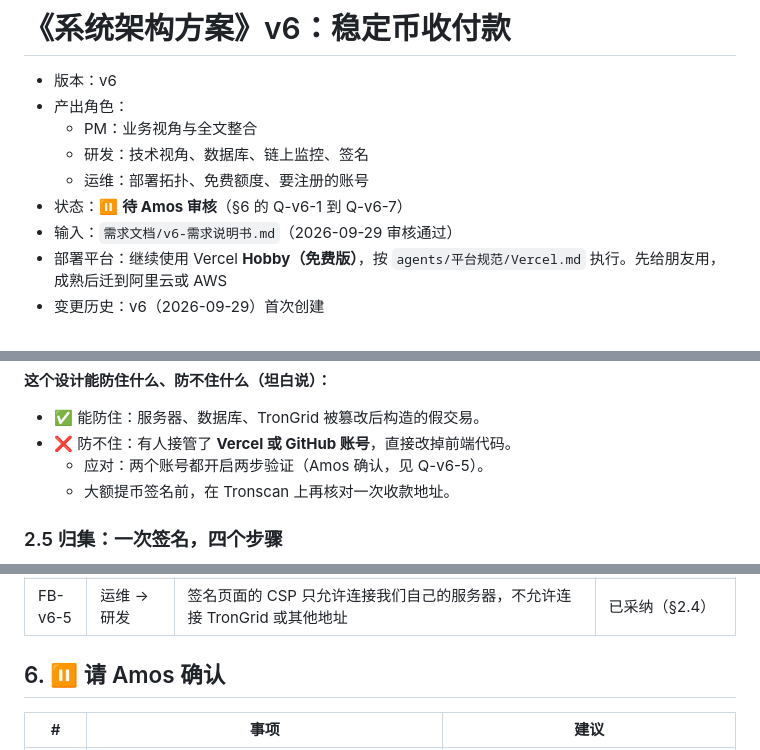
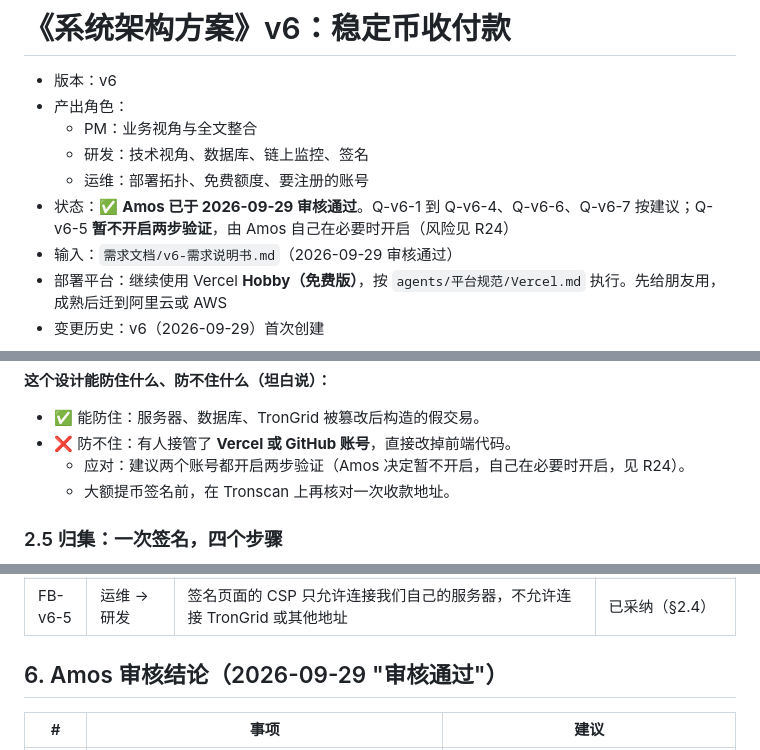
Before and after one commit to dollar3651314/amos111, a Markdown page: 00-架构方案.md, 3 parts joined by grey strips. Rendered like a GitHub page.

Commit message:
v6 架构方案审核通过：记录结论（两步验证暂不开启，R24）
Co-Authored-By: Claude Opus 5.5 <noreply@anthropic.com>
Claude-Session: https://claude.ai/code/session_01DqZbzoT18DBn5qNNenTfcq

```diff
--- a/00-架构方案.md
+++ b/00-架构方案.md
@@ -550,7 +550,7 @@ sequenceDiagram
   - PM：业务视角与全文整合
   - 研发：技术视角、数据库、链上监控、签名
   - 运维：部署拓扑、免费额度、要注册的账号
-- 状态：⏸ **待 Amos 审核**（§6 的 Q-v6-1 到 Q-v6-7）
+- 状态：✅ **Amos 已于 2026-09-29 审核通过**。Q-v6-1 到 Q-v6-4、Q-v6-6、Q-v6-7 按建议；Q-v6-5 **暂不开启两步验证**，由 Amos 自己在必要时开启（风险见 R24）
 - 输入：`需求文档/v6-需求说明书.md`（2026-09-29 审核通过）
 - 部署平台：继续使用 Vercel **Hobby（免费版）**，按 `agents/平台规范/Vercel.md` 执行。先给朋友用，成熟后迁到阿里云或 AWS
 - 变更历史：v6（2026-09-29）首次创建
@@ -752,7 +752,7 @@ flowchart TB
 **这个设计能防住什么、防不住什么（坦白说）：**
 - ✅ 能防住：服务器、数据库、TronGrid 被篡改后构造的假交易。
 - ❌ 防不住：有人接管了 **Vercel 或 GitHub 账号**，直接改掉前端代码。
-  - 应对：两个账号都开启两步验证（Amos 确认，见 Q-v6-5）。
+  - 应对：建议两个账号都开启两步验证（Amos 决定暂不开启，自己在必要时开启，见 R24）。
   - 大额提币签名前，在 Tronscan 上再核对一次收款地址。
 
 ### 2.5 归集：一次签名，四个步骤
@@ -903,7 +904,7 @@ flowchart TB
 | FB-v6-4 | 测试 → 研发 | 签名页面的核对规则（§2.4），每一条都要有"被篡改的交易会被拦下"的测试：换收款地址、改金额、换合约、换付款地址 | 已采纳，写进任务清单 |
 | FB-v6-5 | 运维 → 研发 | 签名页面的 CSP 只允许连接我们自己的服务器，不允许连接 TronGrid 或其他地址 | 已采纳（§2.4） |
 
-## 6. ⏸ 请 Amos 确认
+## 6. Amos 审核结论（2026-09-29 "审核通过"）
 | # | 事项 | 建议 |
 |---|---|---|
 | Q-v6-1 | 数据库用 **Supabase**，不用之前说的 Neon（原因：每分钟都有任务，Neon 免费版的运行时长不够用，§2.1） | 用 Supabase |
```
Also changed, not shown: other parts of 00-架构方案.md (+2 -1 lines).
